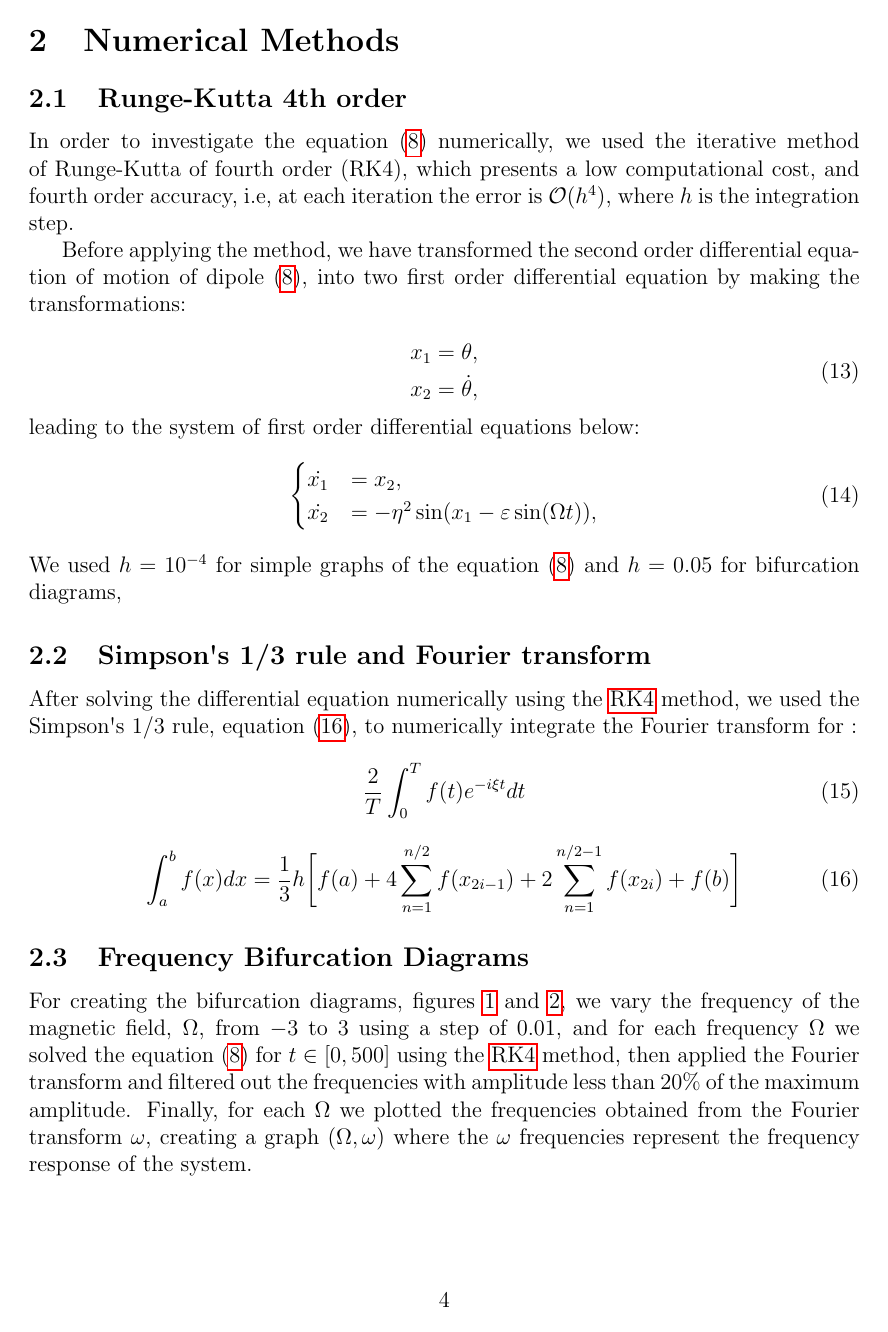
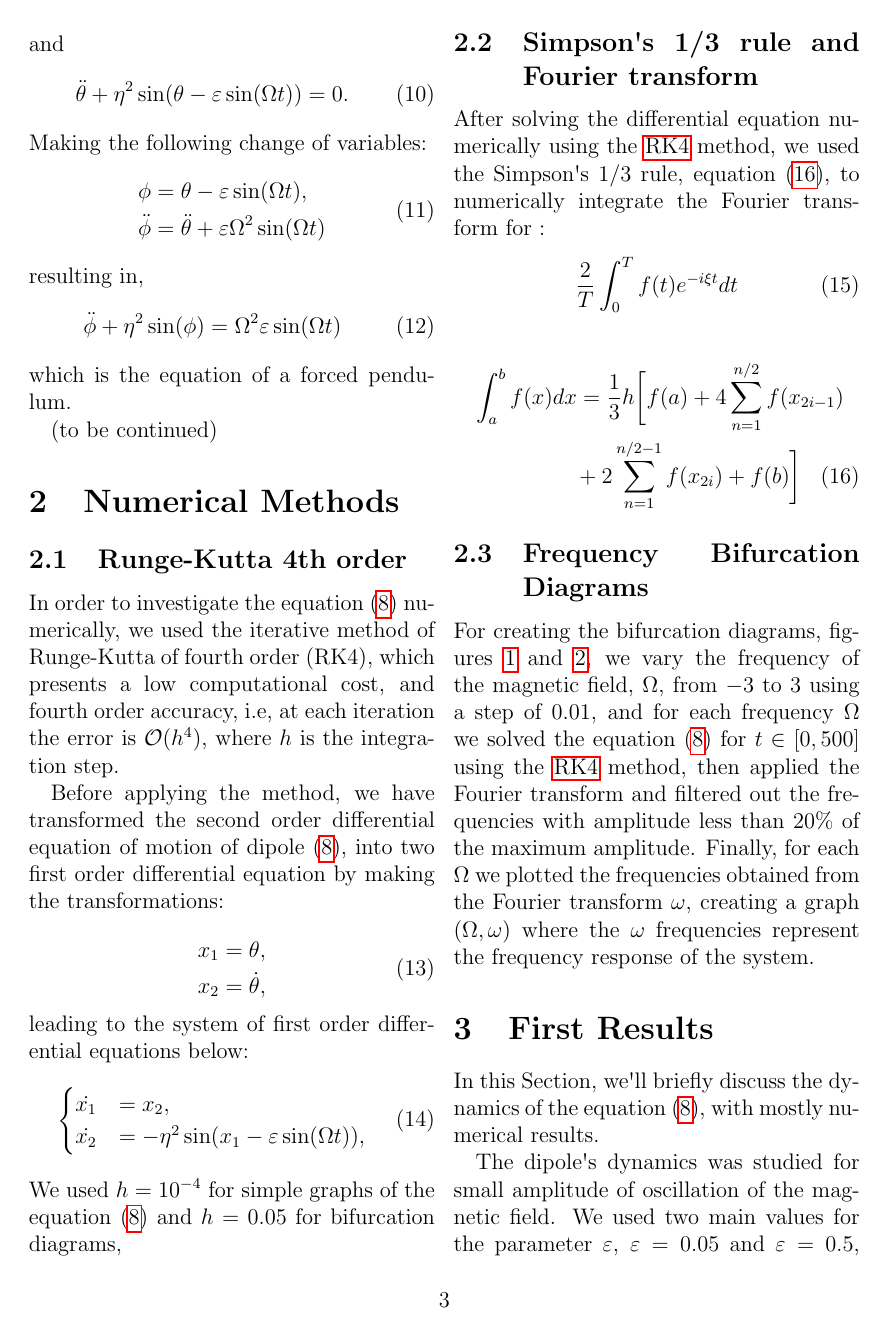
Before and after one commit to CallebeRReis/Three_Dipole_Problem, a LaTeX document (threeDipole.tex, which reads intro/NumericalMethods.tex): page 4 of 8 before the commit and page 3 of 6 after it. Compiled offline with pdfLaTeX.

Commit message:
two column doc

```diff
--- a/intro/NumericalMethods.tex
+++ b/intro/NumericalMethods.tex
@@ -25,10 +25,13 @@ After solving the differential equation numerically using the \hyperref[sec:RK4]
 \begin{equation}
     \dfrac{2}{T}\int_{0}^{T} f(t) e^{- i \xi t}dt
 \end{equation}
-\begin{equation}
-    \int_{a}^{b} f(x) dx = \dfrac{1}{3} h\bigg[ f(a) + 4\sum^{n/2}_{n=1}f(x_{2i-1}) +2 \sum^{n/2 - 1}_{n=1}f(x_{2i})+f(b) \bigg]
+% \begin{equation}
+    \begin{multline}
+        \int_{a}^{b} f(x) dx = \dfrac{1}{3} h\bigg[ f(a) +
+         4\sum^{n/2}_{n=1}f(x_{2i-1}) \\
+         + 2 \sum^{n/2 - 1}_{n=1}f(x_{2i})+f(b) \bigg]
     \label{eq:SimpsonsRule}
-\end{equation}
+\end{multline}
 \subsection{Frequency Bifurcation Diagrams}
 
 For creating the bifurcation diagrams, figures \ref{fig:bif005} and \ref{fig:bif05}, we vary the frequency of the magnetic field, $\Omega$, from $-3$ to $3$ using a step of $0.01$, and for each frequency $\Omega$ we solved the equation (\ref{eq:EquationOfMotion}) for $t \in [0,500]$ using the \hyperref[sec:RK4]{RK4} method, then applied the Fourier transform and filtered out the frequencies with amplitude less than $20\%$ of the maximum amplitude. Finally, for each $\Omega$ we plotted the frequencies obtained from the Fourier transform $\omega$, creating a graph $(\Omega,\omega)$ where the $\omega$ frequencies represent the frequency response of the system.
--- a/threeDipole.tex
+++ b/threeDipole.tex
@@ -1,4 +1,4 @@
-\documentclass[12pt]{article}
+\documentclass[12pt,twocolumn]{article}
 \usepackage{threeDipole}
 
 \title{Three Magnetic Dipole Problem}
```
Also changed, not shown: threeDipole.pdf.
